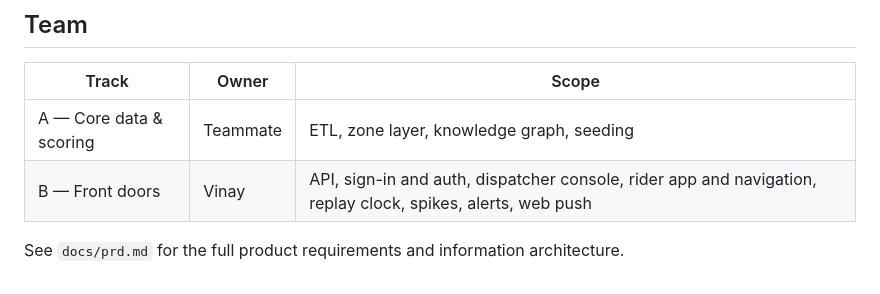
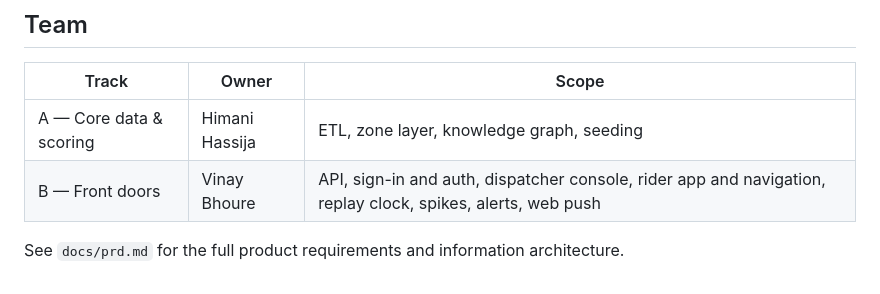
Before and after one commit to himanihassija/Ignite-hackathon, a Markdown page: README.md, the part around the change. GitHub-like rendering.

```diff
--- a/README.md
+++ b/README.md
@@ -229,7 +229,7 @@ pytest -q
 
 | Track | Owner | Scope |
 |---|---|---|
-| A — Core data & scoring | Teammate | ETL, zone layer, knowledge graph, seeding |
-| B — Front doors | Vinay | API, sign-in and auth, dispatcher console, rider app and navigation, replay clock, spikes, alerts, web push |
+| A — Core data & scoring | Himani Hassija | ETL, zone layer, knowledge graph, seeding |
+| B — Front doors | Vinay Bhoure | API, sign-in and auth, dispatcher console, rider app and navigation, replay clock, spikes, alerts, web push |
 
 See `docs/prd.md` for the full product requirements and information architecture.
```
